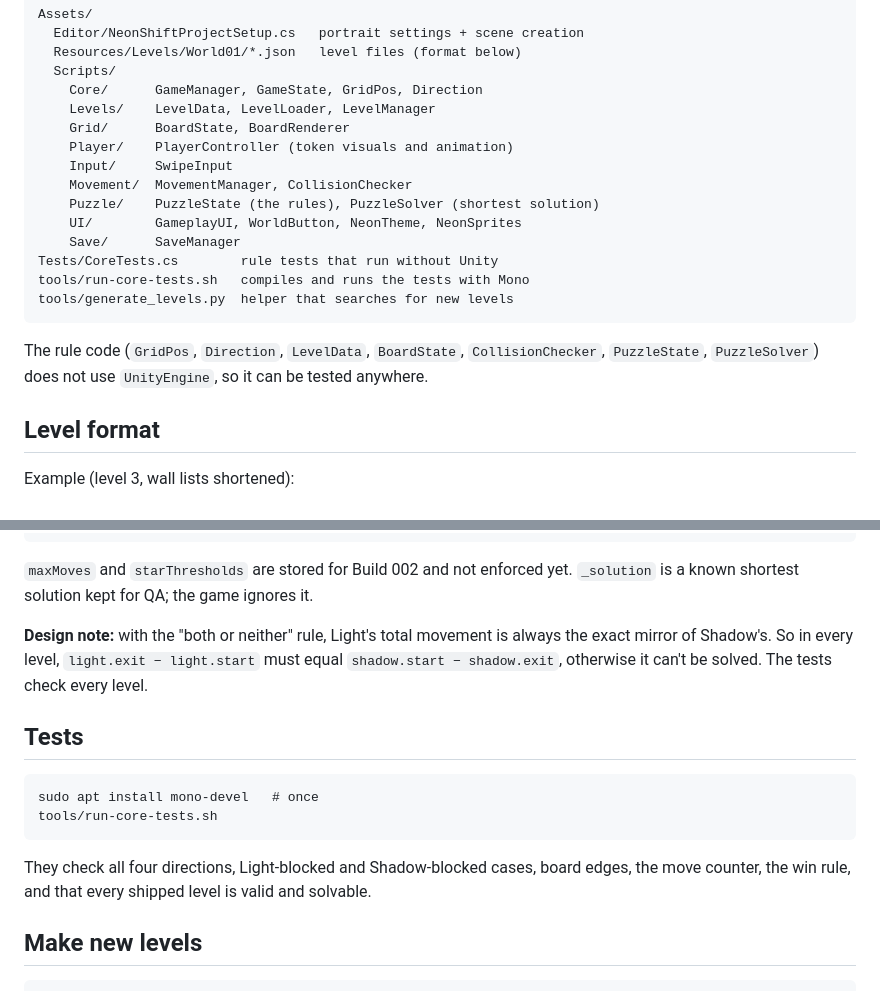
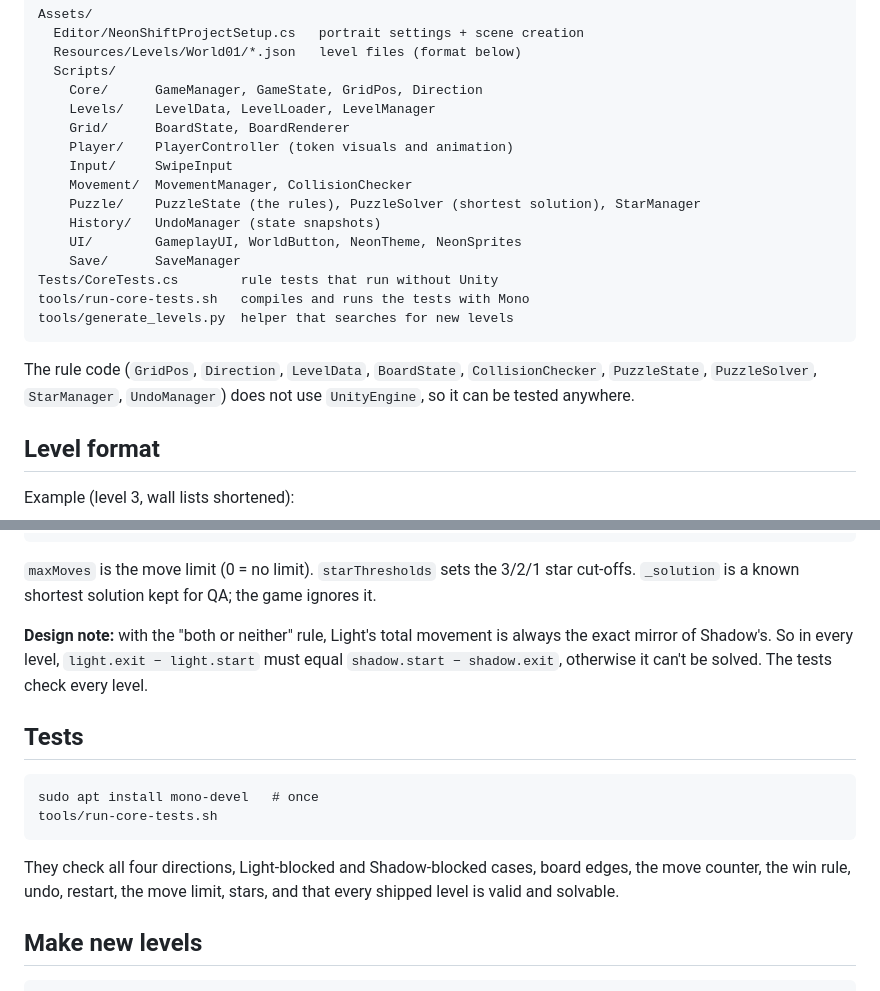
Before and after one commit to mianalihassan0038-ui/NeonShift, a Markdown page: README.md, 2 parts joined by grey strips. Drawn GitHub-style.

````diff
--- a/README.md
+++ b/README.md
@@ -51,7 +59,8 @@ Assets/
     Player/    PlayerController (token visuals and animation)
     Input/     SwipeInput
     Movement/  MovementManager, CollisionChecker
-    Puzzle/    PuzzleState (the rules), PuzzleSolver (shortest solution)
+    Puzzle/    PuzzleState (the rules), PuzzleSolver (shortest solution), StarManager
+    History/   UndoManager (state snapshots)
     UI/        GameplayUI, WorldButton, NeonTheme, NeonSprites
     Save/      SaveManager
 Tests/CoreTests.cs        rule tests that run without Unity
@@ -59,7 +68,7 @@ tools/run-core-tests.sh   compiles and runs the tests with Mono
 tools/generate_levels.py  helper that searches for new levels
 ```
 
-The rule code (`GridPos`, `Direction`, `LevelData`, `BoardState`, `CollisionChecker`, `PuzzleState`, `PuzzleSolver`) does not use `UnityEngine`, so it can be tested anywhere.
+The rule code (`GridPos`, `Direction`, `LevelData`, `BoardState`, `CollisionChecker`, `PuzzleState`, `PuzzleSolver`, `StarManager`, `UndoManager`) does not use `UnityEngine`, so it can be tested anywhere.
 
 ## Level format
 
@@ -80,7 +89,7 @@ Coordinates are `x` = column (0 = left) and `y` = row (**0 = top**).
 }
 ```
 
-`maxMoves` and `starThresholds` are stored for Build 002 and not enforced yet. `_solution` is a known shortest solution kept for QA; the game ignores it.
+`maxMoves` is the move limit (0 = no limit). `starThresholds` sets the 3/2/1 star cut-offs. `_solution` is a known shortest solution kept for QA; the game ignores it.
 
 **Design note:** with the "both or neither" rule, Light's total movement is always the exact mirror of Shadow's. So in every level, `light.exit − light.start` must equal `shadow.start − shadow.exit`, otherwise it can't be solved. The tests check every level.
 
@@ -91,7 +100,7 @@ sudo apt install mono-devel   # once
 tools/run-core-tests.sh
 ```
 
-They check all four directions, Light-blocked and Shadow-blocked cases, board edges, the move counter, the win rule, and that every shipped level is valid and solvable.
+They check all four directions, Light-blocked and Shadow-blocked cases, board edges, the move counter, the win rule, undo, restart, the move limit, stars, and that every shipped level is valid and solvable.
 
 ## Make new levels
 
````
Also changed, not shown: other parts of README.md (+13 -5 lines), docs/layout-preview.png, 13 other files.
